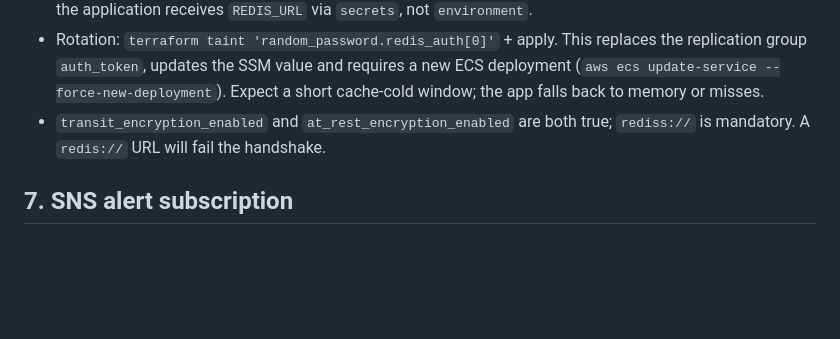
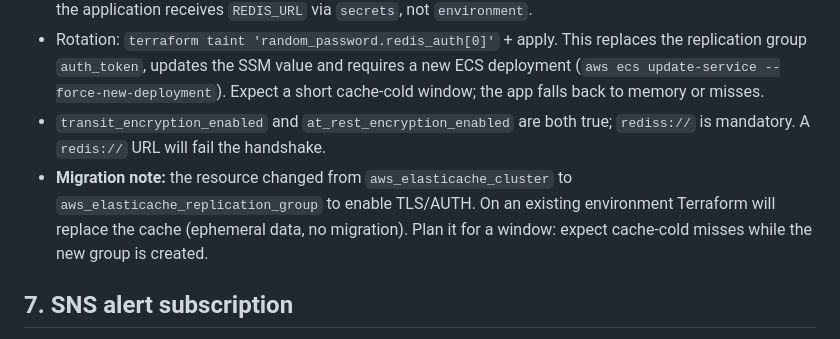
Before and after one commit to Francisco-cor/Pipeline_CI-CD_IaC, a Markdown page: docs/security/rotation.md, the part around the change. Drawn GitHub-style; blank space fills up the shorter version.

Commit message:
docs(security): flag the Redis replication-group replacement

```diff
--- a/docs/security/rotation.md
+++ b/docs/security/rotation.md
@@ -131,6 +131,10 @@ aws ssm get-parameter --name /erp/prod/db-url --with-decryption --query Paramete
   Expect a short cache-cold window; the app falls back to memory or misses.
 - `transit_encryption_enabled` and `at_rest_encryption_enabled` are both true;
   `rediss://` is mandatory. A `redis://` URL will fail the handshake.
+- **Migration note:** the resource changed from `aws_elasticache_cluster` to
+  `aws_elasticache_replication_group` to enable TLS/AUTH. On an existing
+  environment Terraform will replace the cache (ephemeral data, no migration).
+  Plan it for a window: expect cache-cold misses while the new group is created.
 
 ## 7. SNS alert subscription
 
```
